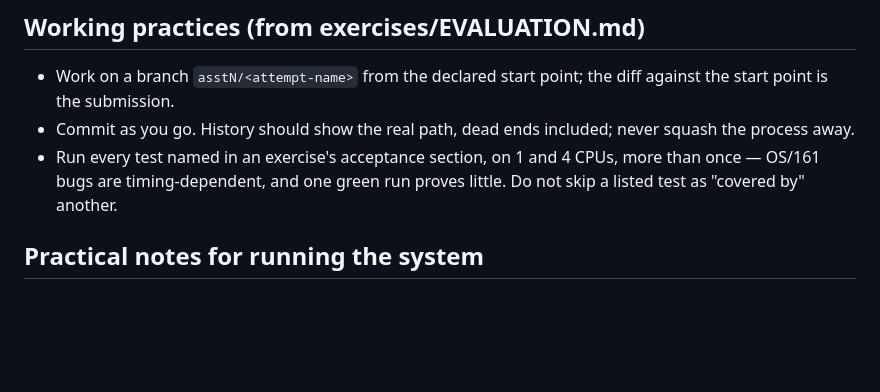
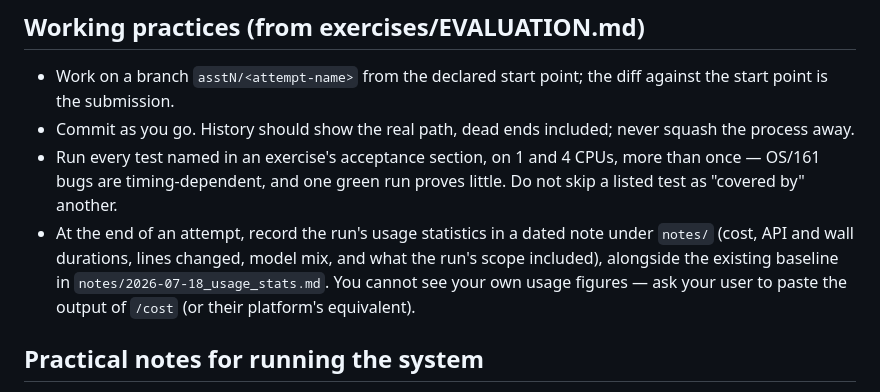
Before and after one commit to septract/os161-testbed, a Markdown page: AGENTS.md, the part around the change. Drawn GitHub-style; blank space fills up the shorter version.

```diff
--- a/AGENTS.md
+++ b/AGENTS.md
@@ -45,6 +45,12 @@ attempt is recoverable; a silent one is worthless.
   4 CPUs, more than once — OS/161 bugs are timing-dependent, and one
   green run proves little. Do not skip a listed test as "covered by"
   another.
+- At the end of an attempt, record the run's usage statistics in a
+  dated note under `notes/` (cost, API and wall durations, lines
+  changed, model mix, and what the run's scope included), alongside
+  the existing baseline in `notes/2026-07-18_usage_stats.md`. You
+  cannot see your own usage figures — ask your user to paste the
+  output of `/cost` (or their platform's equivalent).
 
 ## Practical notes for running the system
 
```
Also changed, not shown: README.md (+11 -0 lines), notes/2026-07-18_usage_stats.md (added, +50 -0 lines).
